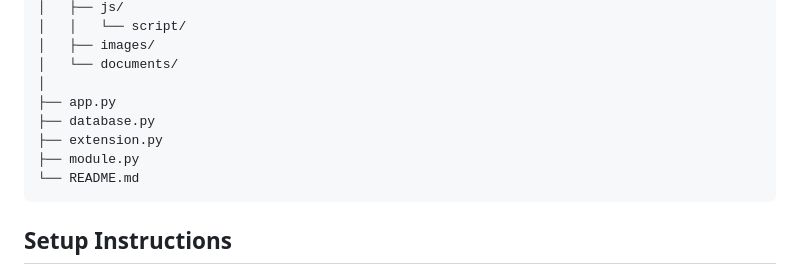
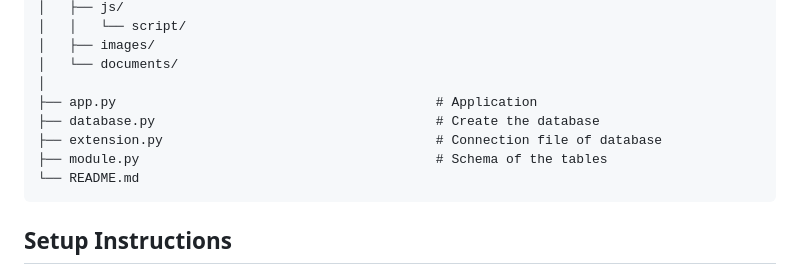
Before and after one commit to Kashish0223/Project-2_Content-Library, a Markdown page: README.md, the part around the change. Rendered like a GitHub page.

Commit message:
Final_Update_README.md file

````diff
--- a/README.md
+++ b/README.md
@@ -69,10 +69,10 @@ ContentLibrary/
 │   ├── images/
 │   └── documents/
 │
-├── app.py
-├── database.py
-├── extension.py
-├── module.py
+├── app.py                                         # Application
+├── database.py                                    # Create the database
+├── extension.py                                   # Connection file of database
+├── module.py                                      # Schema of the tables
 └── README.md
 ```
 
````
